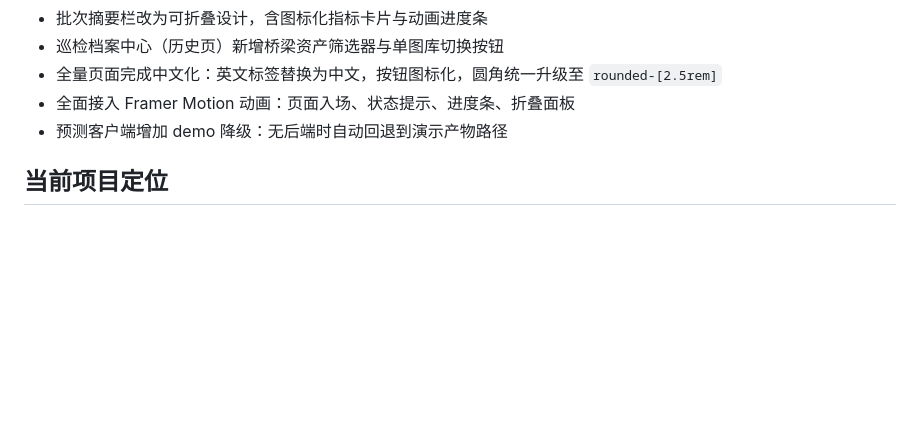
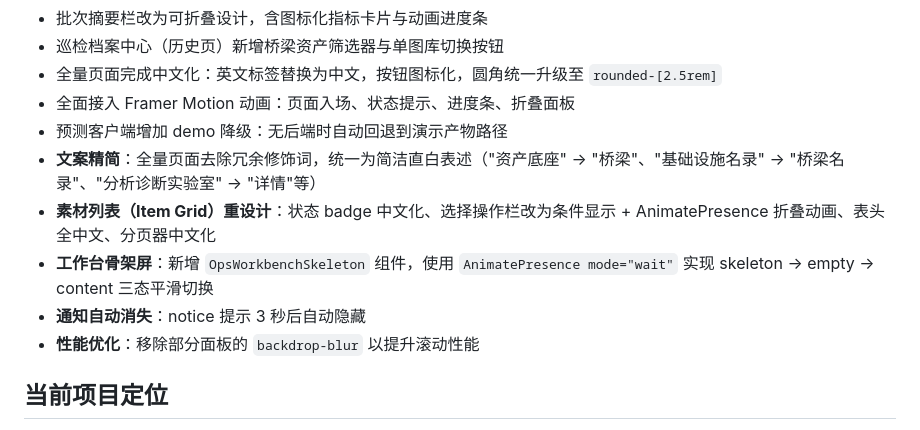
Before and after one commit to Timcai06/BDI, a Markdown page: AGENTS/00-entry/AGENTS.md, the part around the change. GitHub-like rendering; blank space fills up the shorter version.

```diff
--- a/AGENTS/00-entry/AGENTS.md
+++ b/AGENTS/00-entry/AGENTS.md
@@ -79,6 +79,11 @@
 - 全量页面完成中文化：英文标签替换为中文，按钮图标化，圆角统一升级至 `rounded-[2.5rem]`
 - 全面接入 Framer Motion 动画：页面入场、状态提示、进度条、折叠面板
 - 预测客户端增加 demo 降级：无后端时自动回退到演示产物路径
+- **文案精简**：全量页面去除冗余修饰词，统一为简洁直白表述（"资产底座" → "桥梁"、"基础设施名录" → "桥梁名录"、"分析诊断实验室" → "详情"等）
+- **素材列表（Item Grid）重设计**：状态 badge 中文化、选择操作栏改为条件显示 + AnimatePresence 折叠动画、表头全中文、分页器中文化
+- **工作台骨架屏**：新增 `OpsWorkbenchSkeleton` 组件，使用 `AnimatePresence mode="wait"` 实现 skeleton → empty → content 三态平滑切换
+- **通知自动消失**：notice 提示 3 秒后自动隐藏
+- **性能优化**：移除部分面板的 `backdrop-blur` 以提升滚动性能
 
 ## 当前项目定位
 
```
Also changed, not shown: AGENTS/04-memory/009-progress.md (+5 -0 lines).
